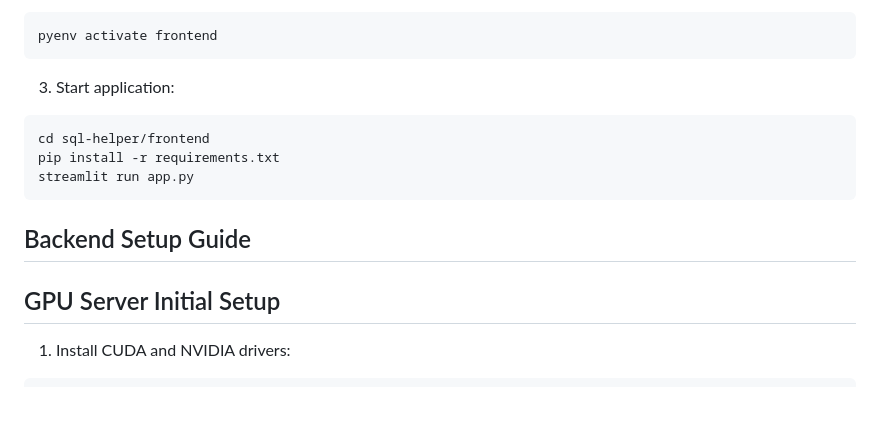
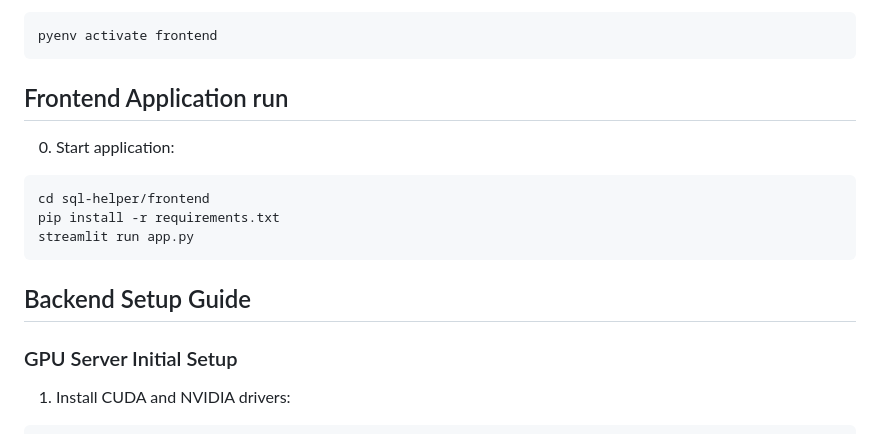
Before and after one commit to gabi0215/sql-helper, a Markdown page: README.md, the part around the change printed below. Drawn GitHub-style; blank space fills up the shorter version.

````diff
--- a/README.md
+++ b/README.md
@@ -53,7 +53,9 @@ chmod +x frontend_env_setup.sh
 pyenv activate frontend
 ```
 
-3. Start application:
+## Frontend Application run
+
+0. Start application:
 ```
 cd sql-helper/frontend
 pip install -r requirements.txt
@@ -61,7 +63,7 @@ streamlit run app.py
 ```
 
 ## Backend Setup Guide
-## GPU Server Initial Setup
+### GPU Server Initial Setup
 
 1. Install CUDA and NVIDIA drivers:
 ```bash
````
Also changed, not shown: other parts of README.md (+4 -4 lines).
